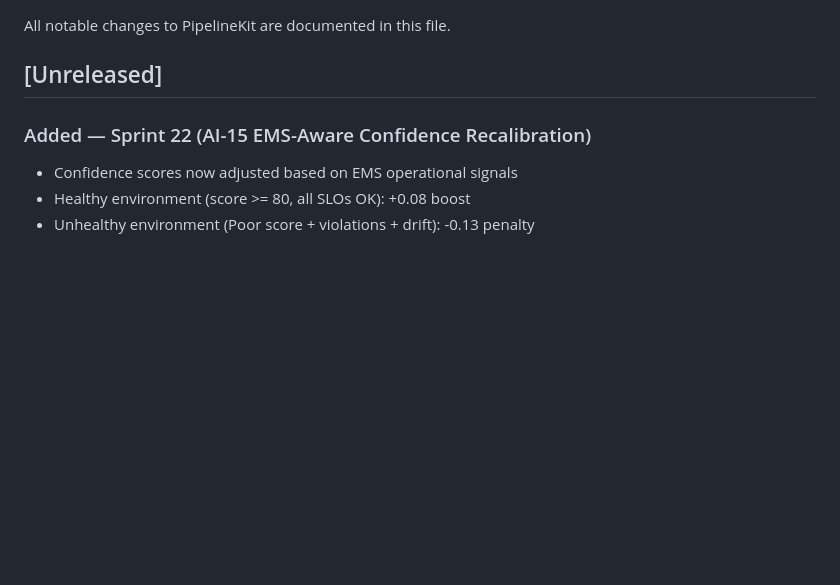
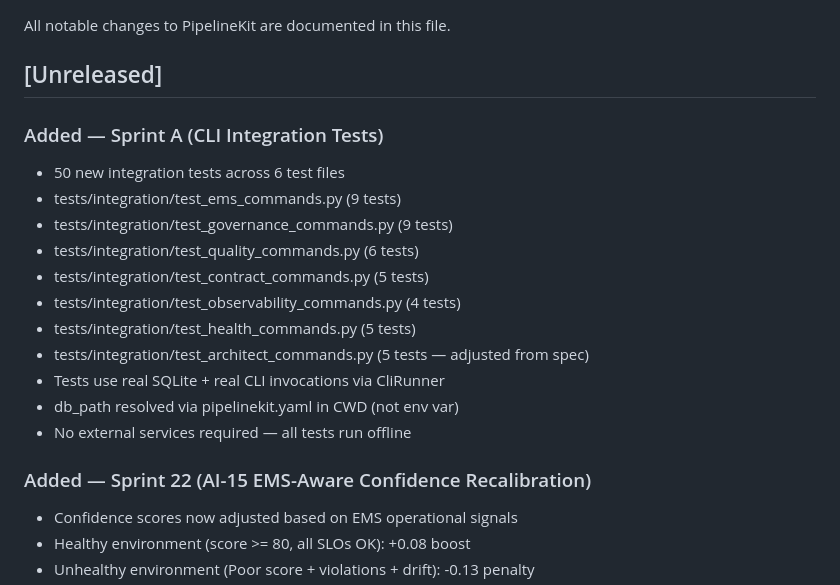
Before and after one commit to emkwambe/pipelinekit, a Markdown page: CHANGELOG.md, the part around the change. Rendered like a GitHub page; blank space fills up the shorter version.

Commit message:
docs: update CHANGELOG with Sprint A integration tests

```diff
--- a/CHANGELOG.md
+++ b/CHANGELOG.md
@@ -3,6 +3,20 @@
 All notable changes to PipelineKit are documented in this file.
 
 ## [Unreleased]
+
+### Added — Sprint A (CLI Integration Tests)
+- 50 new integration tests across 6 test files
+- tests/integration/test_ems_commands.py (9 tests)
+- tests/integration/test_governance_commands.py (9 tests)
+- tests/integration/test_quality_commands.py (6 tests)
+- tests/integration/test_contract_commands.py (5 tests)
+- tests/integration/test_observability_commands.py (4 tests)
+- tests/integration/test_health_commands.py (5 tests)
+- tests/integration/test_architect_commands.py (5 tests — adjusted from spec)
+- Tests use real SQLite + real CLI invocations via CliRunner
+- db_path resolved via pipelinekit.yaml in CWD (not env var)
+- No external services required — all tests run offline
+
 
 ### Added — Sprint 22 (AI-15 EMS-Aware Confidence Recalibration)
 - Confidence scores now adjusted based on EMS operational signals
```
